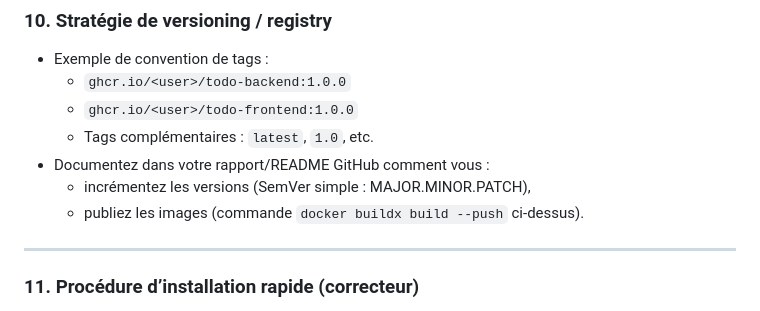
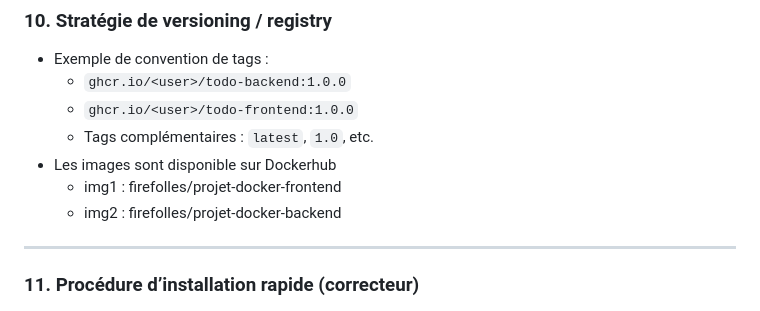
Before and after one commit to FireFolles/Projet_Docker, a Markdown page: README.md, the part around the change. Drawn GitHub-style.

Commit message:
Add Docker Hub images and versioning documentation
Updated README to include Docker Hub image links and versioning instructions.

```diff
--- a/README.md
+++ b/README.md
@@ -148,9 +148,9 @@ Même principe pour le frontend avec `Front/Dockerfile`.
   - `ghcr.io/<user>/todo-backend:1.0.0`
   - `ghcr.io/<user>/todo-frontend:1.0.0`
   - Tags complémentaires : `latest`, `1.0`, etc.
-- Documentez dans votre rapport/README GitHub comment vous :
-  - incrémentez les versions (SemVer simple : MAJOR.MINOR.PATCH),
-  - publiez les images (commande `docker buildx build --push` ci-dessus).
+- Les images sont disponible sur Dockerhub
+  - img1 : firefolles/projet-docker-frontend
+  - img2 : firefolles/projet-docker-backend
 
 ---
 
```
